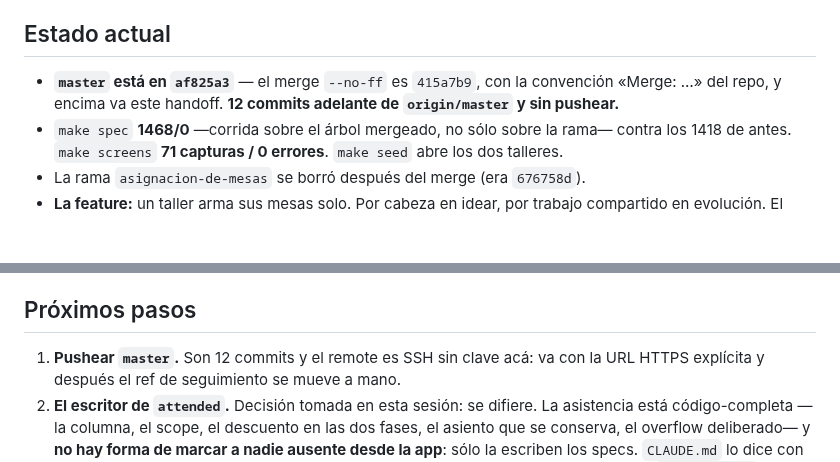
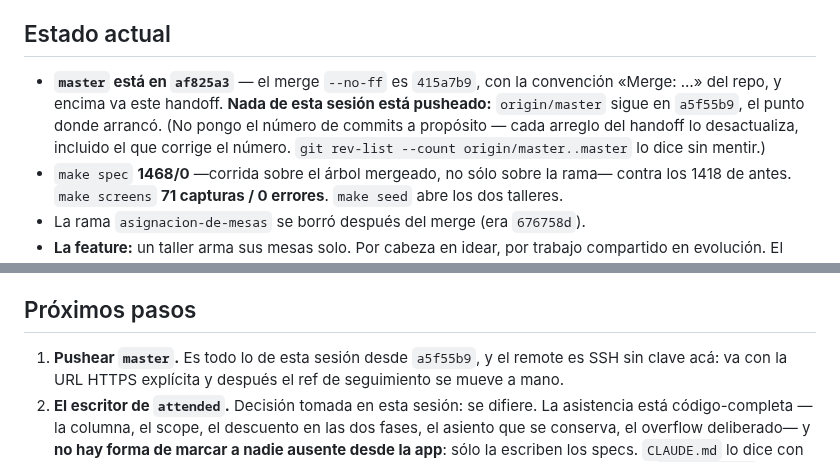
Before and after one commit to ribarahonaa/innk_flow, a Markdown page: handoff.md, 2 parts joined by grey strips. GitHub-like rendering; blank space fills up the shorter version.

Commit message:
Handoff: el conteo de commits se va, que su propio arreglo lo desactualizaba
Decía 11, lo corregí a 12 y el commit del arreglo lo dejó en 13. Un número que
su propio commit falsifica no sirve: ahora dice que origin/master sigue en
a5f55b9 y deja el conteo a git rev-list, que no miente.

```diff
--- a/handoff.md
+++ b/handoff.md
@@ -18,8 +18,11 @@ salieron de una revisión, no de la implementación.
 ## Estado actual
 
 - **`master` está en `af825a3`** — el merge `--no-ff` es `415a7b9`, con la
-  convención «Merge: …» del repo, y encima va este handoff. **12 commits adelante
-  de `origin/master` y sin pushear.**
+  convención «Merge: …» del repo, y encima va este handoff. **Nada de esta sesión
+  está pusheado:** `origin/master` sigue en `a5f55b9`, el punto donde arrancó.
+  (No pongo el número de commits a propósito — cada arreglo del handoff lo
+  desactualiza, incluido el que corrige el número. `git rev-list --count
+  origin/master..master` lo dice sin mentir.)
 - `make spec` **1468/0** —corrida sobre el árbol mergeado, no sólo sobre la
   rama— contra los 1418 de antes. `make screens` **71 capturas / 0 errores**.
   `make seed` abre los dos talleres.
@@ -169,7 +172,8 @@ restaura del índice, o sea deshace el ARREGLO y no la mutación.
 
 ## Próximos pasos
 
-1. **Pushear `master`.** Son 12 commits y el remote es SSH sin clave acá: va con
+1. **Pushear `master`.** Es todo lo de esta sesión desde `a5f55b9`, y el remote
+   es SSH sin clave acá: va con
    la URL HTTPS explícita y después el ref de seguimiento se mueve a mano.
 2. **El escritor de `attended`.** Decisión tomada en esta sesión: se difiere. La
    asistencia está código-completa —la columna, el scope, el descuento en las dos
```
